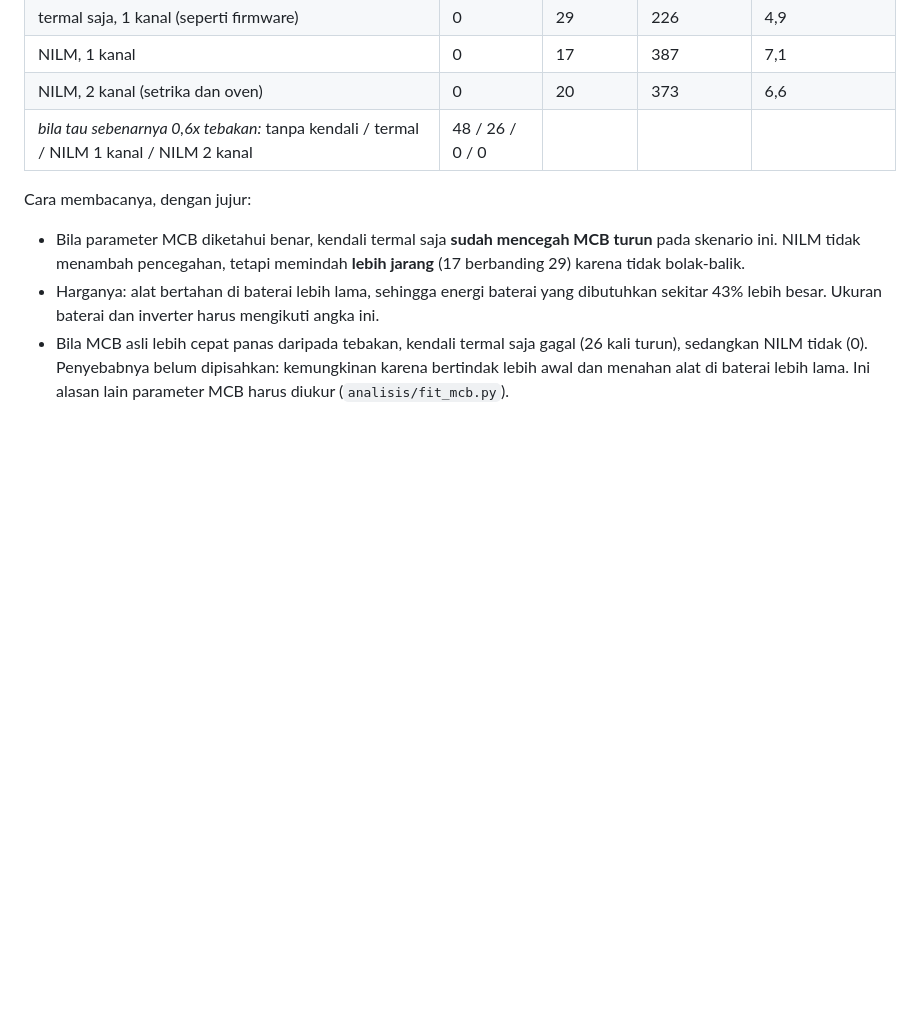
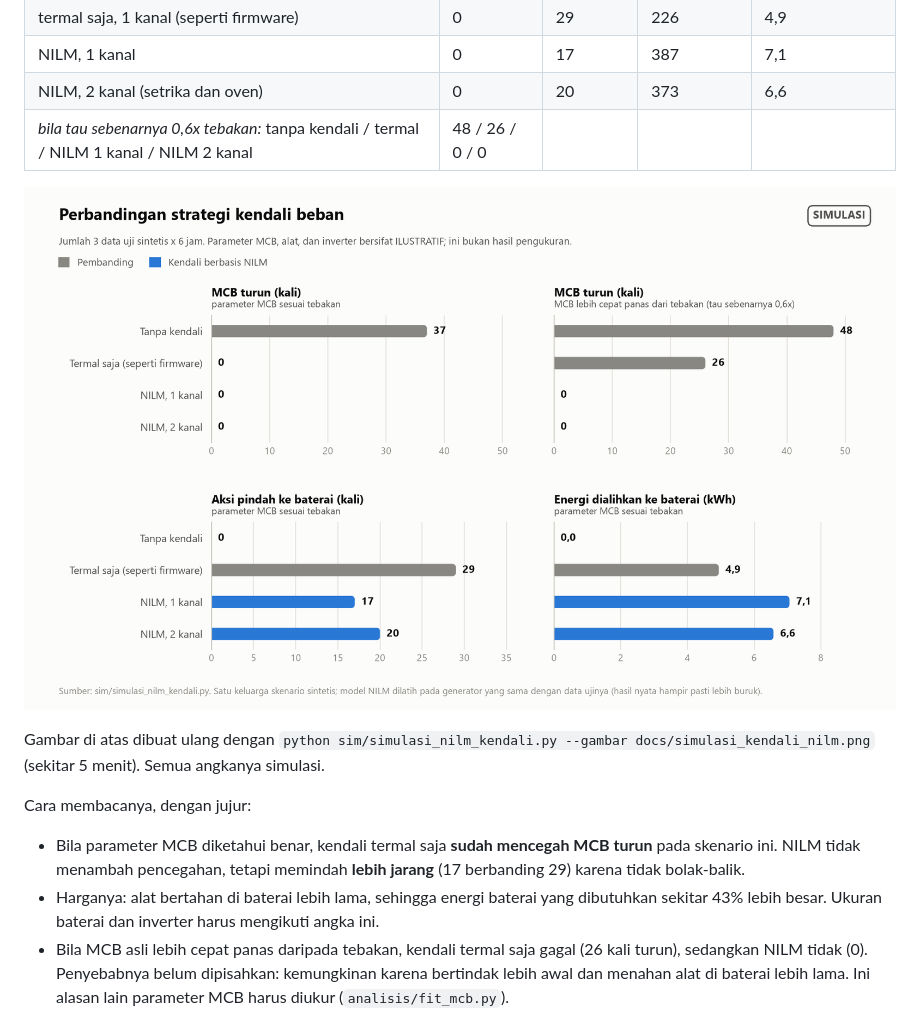
Before and after one commit to josrLlusi/tambah-daya-virtual, a Markdown page: README.md, the part around the change. GitHub-like rendering; pictures changed too: docs/simulasi_kendali_nilm.png (added); blank space fills up the shorter version.

```diff
--- a/README.md
+++ b/README.md
@@ -161,6 +161,10 @@ jumlah dari 3 data uji masing-masing 6 jam; model NILM dilatih pada data lain):
 | NILM, 2 kanal (setrika dan oven) | 0 | 20 | 373 | 6,6 |
 | *bila tau sebenarnya 0,6x tebakan:* tanpa kendali / termal / NILM 1 kanal / NILM 2 kanal | 48 / 26 / 0 / 0 | | | |
 
+![Perbandingan strategi kendali beban, SIMULASI](docs/simulasi_kendali_nilm.png)
+
+Gambar di atas dibuat ulang dengan `python sim/simulasi_nilm_kendali.py --gambar docs/simulasi_kendali_nilm.png` (sekitar 5 menit). Semua angkanya simulasi.
+
 Cara membacanya, dengan jujur:
 - Bila parameter MCB diketahui benar, kendali termal saja **sudah mencegah MCB turun** pada skenario ini. NILM tidak
   menambah pencegahan, tetapi memindah **lebih jarang** (17 berbanding 29) karena tidak bolak-balik.
```
Also changed, not shown: 4 other files.
